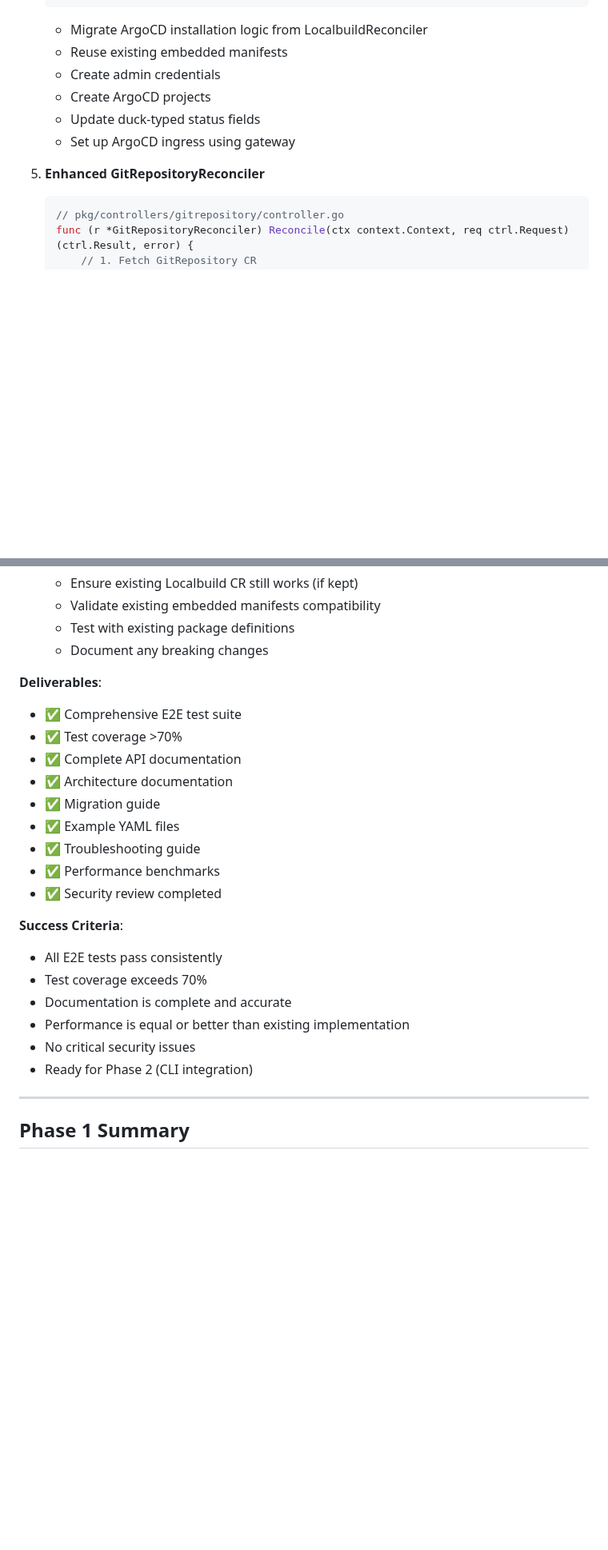
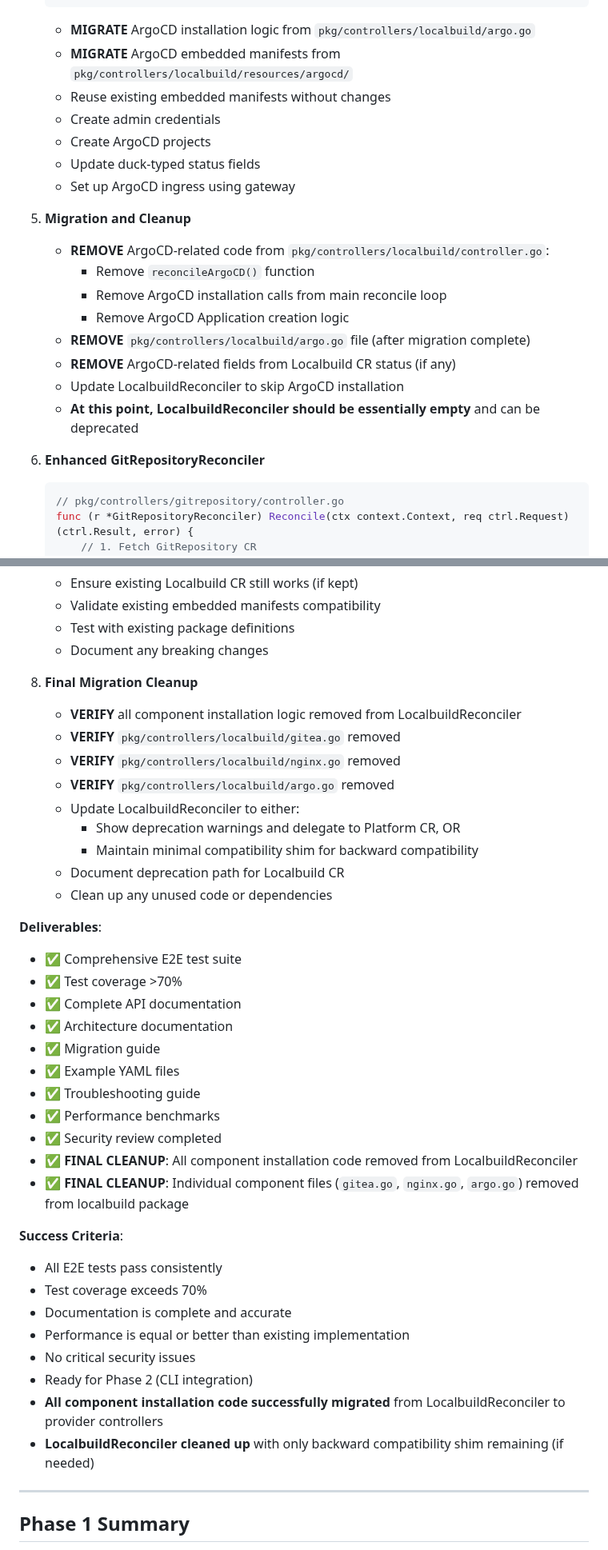
Before and after one commit to cnoe-io/idpbuilder, a Markdown page: docs/controller-architecture-spec.md, 2 parts joined by grey strips. Shown at 80% size. GitHub-like rendering; blank space fills up the shorter version.

````diff
--- a/docs/controller-architecture-spec.md
+++ b/docs/controller-architecture-spec.md
@@ -1829,14 +1861,25 @@ curl -k https://gitea.cnoe.localtest.me
        // 6. Set Ready condition
    }
    ```
-   - Migrate ArgoCD installation logic from LocalbuildReconciler
-   - Reuse existing embedded manifests
+   - **MIGRATE** ArgoCD installation logic from `pkg/controllers/localbuild/argo.go`
+   - **MIGRATE** ArgoCD embedded manifests from `pkg/controllers/localbuild/resources/argocd/`
+   - Reuse existing embedded manifests without changes
    - Create admin credentials
    - Create ArgoCD projects
    - Update duck-typed status fields
    - Set up ArgoCD ingress using gateway
 
-5. **Enhanced GitRepositoryReconciler**
+5. **Migration and Cleanup**
+   - **REMOVE** ArgoCD-related code from `pkg/controllers/localbuild/controller.go`:
+     - Remove `reconcileArgoCD()` function
+     - Remove ArgoCD installation calls from main reconcile loop
+     - Remove ArgoCD Application creation logic
+   - **REMOVE** `pkg/controllers/localbuild/argo.go` file (after migration complete)
+   - **REMOVE** ArgoCD-related fields from Localbuild CR status (if any)
+   - Update LocalbuildReconciler to skip ArgoCD installation
+   - **At this point, LocalbuildReconciler should be essentially empty** and can be deprecated
+
+6. **Enhanced GitRepositoryReconciler**
    ```go
    // pkg/controllers/gitrepository/controller.go
    func (r *GitRepositoryReconciler) Reconcile(ctx context.Context, req ctrl.Request) (ctrl.Result, error) {
@@ -1987,6 +2040,17 @@ curl -k https://argocd.cnoe.localtest.me
    - Validate existing embedded manifests compatibility
    - Test with existing package definitions
    - Document any breaking changes
+
+8. **Final Migration Cleanup**
+   - **VERIFY** all component installation logic removed from LocalbuildReconciler
+   - **VERIFY** `pkg/controllers/localbuild/gitea.go` removed
+   - **VERIFY** `pkg/controllers/localbuild/nginx.go` removed
+   - **VERIFY** `pkg/controllers/localbuild/argo.go` removed
+   - Update LocalbuildReconciler to either:
+     - Show deprecation warnings and delegate to Platform CR, OR
+     - Maintain minimal compatibility shim for backward compatibility
+   - Document deprecation path for Localbuild CR
+   - Clean up any unused code or dependencies
 
 **Deliverables**:
 - ✅ Comprehensive E2E test suite
@@ -1998,6 +2062,8 @@ curl -k https://argocd.cnoe.localtest.me
 - ✅ Troubleshooting guide
 - ✅ Performance benchmarks
 - ✅ Security review completed
+- ✅ **FINAL CLEANUP**: All component installation code removed from LocalbuildReconciler
+- ✅ **FINAL CLEANUP**: Individual component files (`gitea.go`, `nginx.go`, `argo.go`) removed from localbuild package
 
 **Success Criteria**:
 - All E2E tests pass consistently
@@ -2006,6 +2072,8 @@ curl -k https://argocd.cnoe.localtest.me
 - Performance is equal or better than existing implementation
 - No critical security issues
 - Ready for Phase 2 (CLI integration)
+- **All component installation code successfully migrated** from LocalbuildReconciler to provider controllers
+- **LocalbuildReconciler cleaned up** with only backward compatibility shim remaining (if needed)
 
 ---
 
````
Also changed, not shown: other parts of docs/controller-architecture-spec.md (+65 -12 lines).
